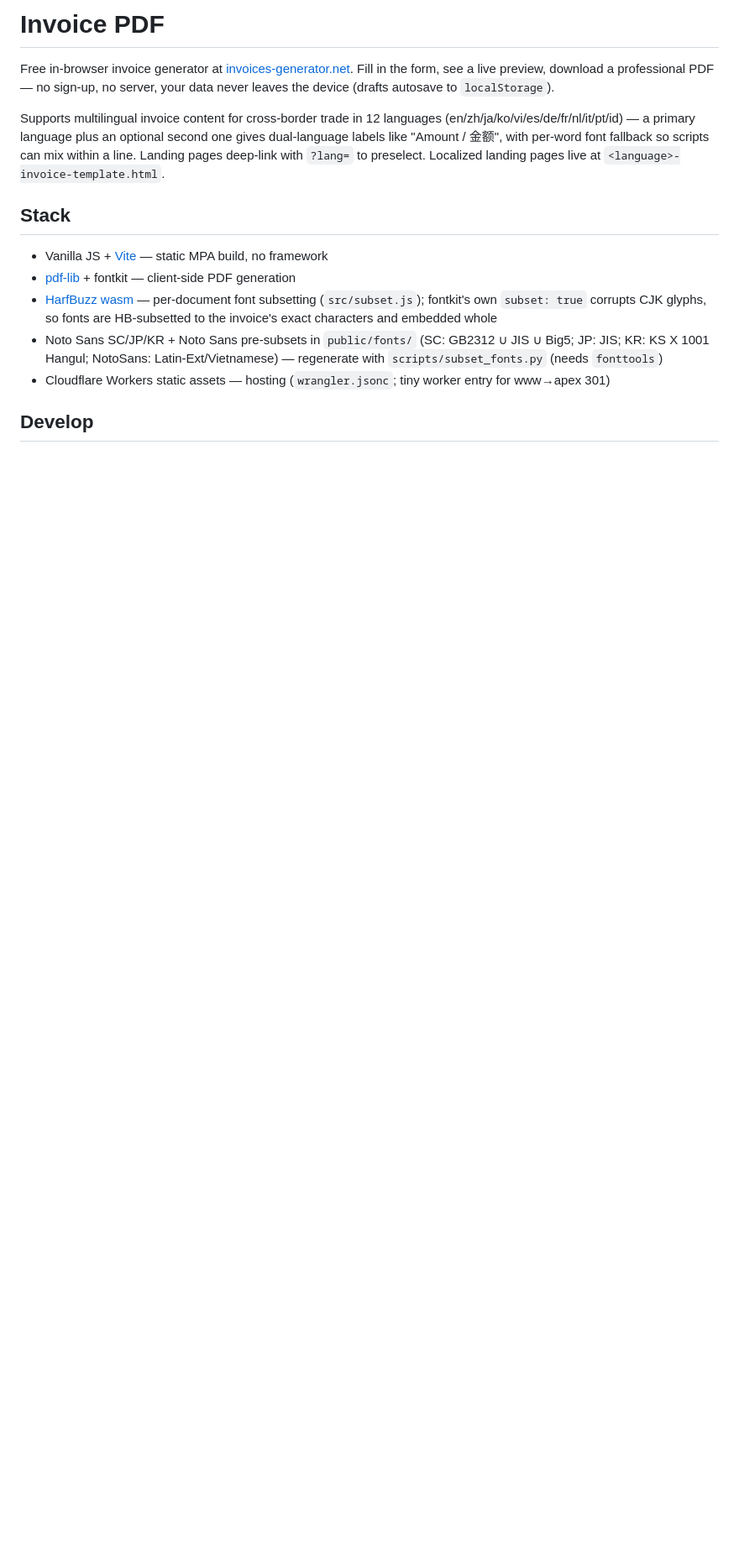
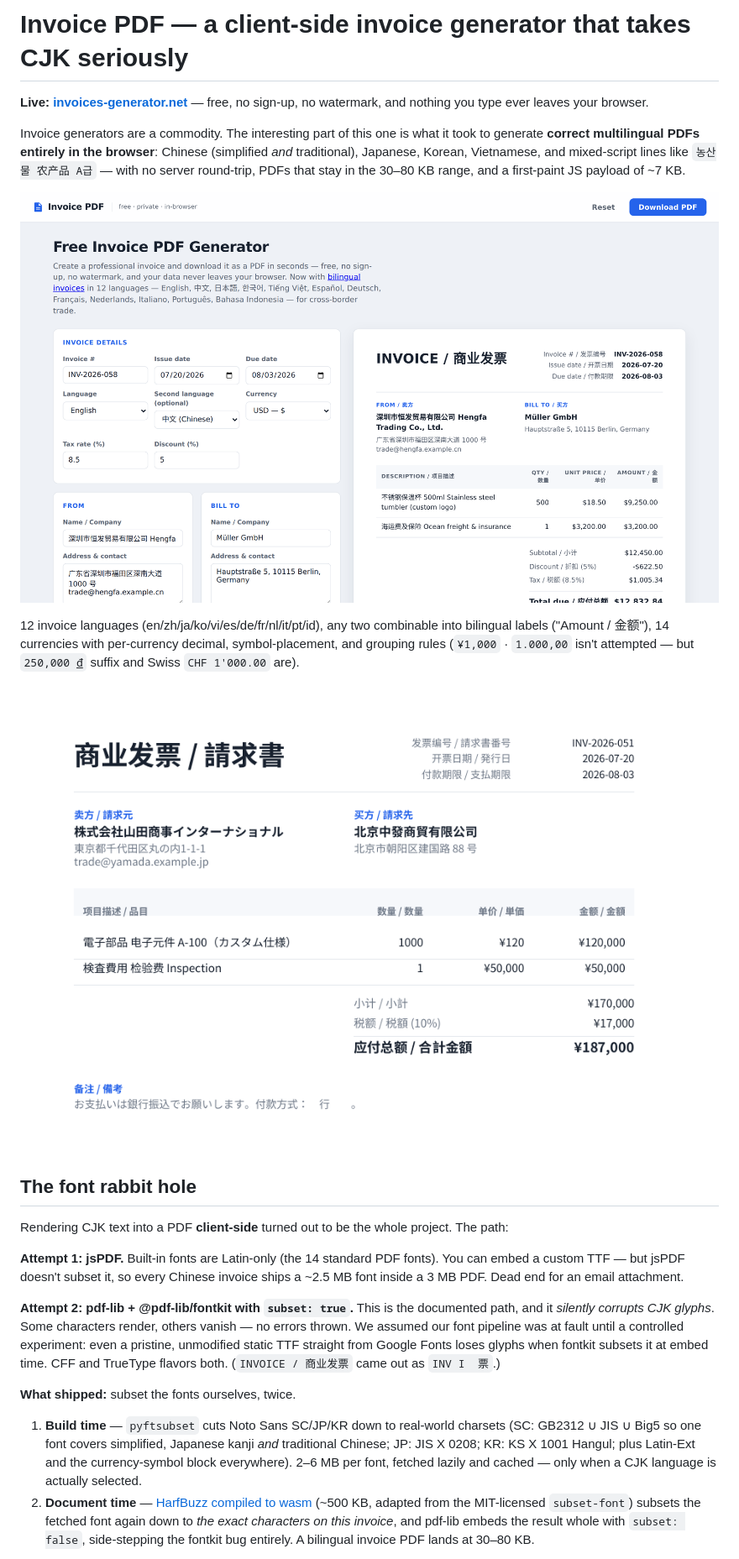
Before and after one commit to brucx/invoice-pdf, a Markdown page: README.md, the part around one of its changes. Shown at 84% size. Rendered like a GitHub page; pictures changed too: docs/images/app.png (added), docs/images/sample-zh-ja.png (added); blank space fills up the shorter version.

Commit message:
README: rewrite as technical deep-dive (font pipeline, mixed-script rendering, architecture) + screenshots; repo topics
Co-Authored-By: Claude Fable 5 <noreply@anthropic.com>

```diff
--- a/README.md
+++ b/README.md
@@ -1,15 +1,25 @@
-# Invoice PDF
+# Invoice PDF — a client-side invoice generator that takes CJK seriously
 
-Free in-browser invoice generator at [invoices-generator.net](https://invoices-generator.net). Fill in the form, see a live preview, download a professional PDF — no sign-up, no server, your data never leaves the device (drafts autosave to `localStorage`).
+**Live: [invoices-generator.net](https://invoices-generator.net)** — free, no sign-up, no watermark, and nothing you type ever leaves your browser.
 
-Supports multilingual invoice content for cross-border trade in 12 languages (en/zh/ja/ko/vi/es/de/fr/nl/it/pt/id) — a primary language plus an optional second one gives dual-language labels like "Amount / 金额", with per-word font fallback so scripts can mix within a line. Landing pages deep-link with `?lang=` to preselect. Localized landing pages live at `<language>-invoice-template.html`.
+Invoice generators are a commodity. The interesting part of this one is what it took to generate **correct multilingual PDFs entirely in the browser**: Chinese (simplified *and* traditional), Japanese, Korean, Vietnamese, and mixed-script lines like `농산물 农产品 A급` — with no server round-trip, PDFs that stay in the 30–80 KB range, and a first-paint JS payload of ~7 KB.
 
-## Stack
+![The generator with a bilingual English + Chinese invoice](docs/images/app.png)
 
-- Vanilla JS + [Vite](https://vitejs.dev/) — static MPA build, no framework
-- [pdf-lib](https://pdf-lib.js.org/) + fontkit — client-side PDF generation
-- [HarfBuzz wasm](https://github.com/harfbuzz/harfbuzzjs) — per-document font subsetting (`src/subset.js`); fontkit's own `subset: true` corrupts CJK glyphs, so fonts are HB-subsetted to the invoice's exact characters and embedded whole
-- Noto Sans SC/JP/KR + Noto Sans pre-subsets in `public/fonts/` (SC: GB2312 ∪ JIS ∪ Big5; JP: JIS; KR: KS X 1001 Hangul; NotoSans: Latin-Ext/Vietnamese) — regenerate with `scripts/subset_fonts.py` (needs `fonttools`)
-- Cloudflare Workers static assets — hosting (`wrangler.jsonc`; tiny worker entry for www→apex 301)
+12 invoice languages (en/zh/ja/ko/vi/es/de/fr/nl/it/pt/id), any two combinable into bilingual labels ("Amount / 金额"), 14 currencies with per-currency decimal, symbol-placement, and grouping rules (`¥1,000` · `1.000,00` isn't attempted — but `250,000 ₫` suffix and Swiss `CHF 1'000.00` are).
 
-## Develop
+![Generated PDF mixing Japanese, simplified and traditional Chinese in one document](docs/images/sample-zh-ja.png)
+
+## The font rabbit hole
+
+Rendering CJK text into a PDF **client-side** turned out to be the whole project. The path:
+
+**Attempt 1: jsPDF.** Built-in fonts are Latin-only (the 14 standard PDF fonts). You can embed a custom TTF — but jsPDF doesn't subset it, so every Chinese invoice ships a ~2.5 MB font inside a 3 MB PDF. Dead end for an email attachment.
+
+**Attempt 2: pdf-lib + @pdf-lib/fontkit with `subset: true`.** This is the documented path, and it *silently corrupts CJK glyphs*. Some characters render, others vanish — no errors thrown. We assumed our font pipeline was at fault until a controlled experiment: even a pristine, unmodified static TTF straight from Google Fonts loses glyphs when fontkit subsets it at embed time. CFF and TrueType flavors both. (`INVOICE / 商业发票` came out as `INV I  票`.)
+
+**What shipped:** subset the fonts ourselves, twice.
+
+1. **Build time** — `pyftsubset` cuts Noto Sans SC/JP/KR down to real-world charsets (SC: GB2312 ∪ JIS ∪ Big5 so one font covers simplified, Japanese kanji *and* traditional Chinese; JP: JIS X 0208; KR: KS X 1001 Hangul; plus Latin-Ext and the currency-symbol block everywhere). 2–6 MB per font, fetched lazily and cached — only when a CJK language is actually selected.
+2. **Document time** — [HarfBuzz compiled to wasm](https://github.com/harfbuzz/harfbuzzjs) (~500 KB, adapted from the MIT-licensed `subset-font`) subsets the fetched font again down to *the exact characters on this invoice*, and pdf-lib embeds the result whole with `subset: false`, side-stepping the fontkit bug entirely. A bilingual invoice PDF lands at 30–80 KB.
+
```
Also changed, not shown: other parts of README.md (+31 -13 lines).
